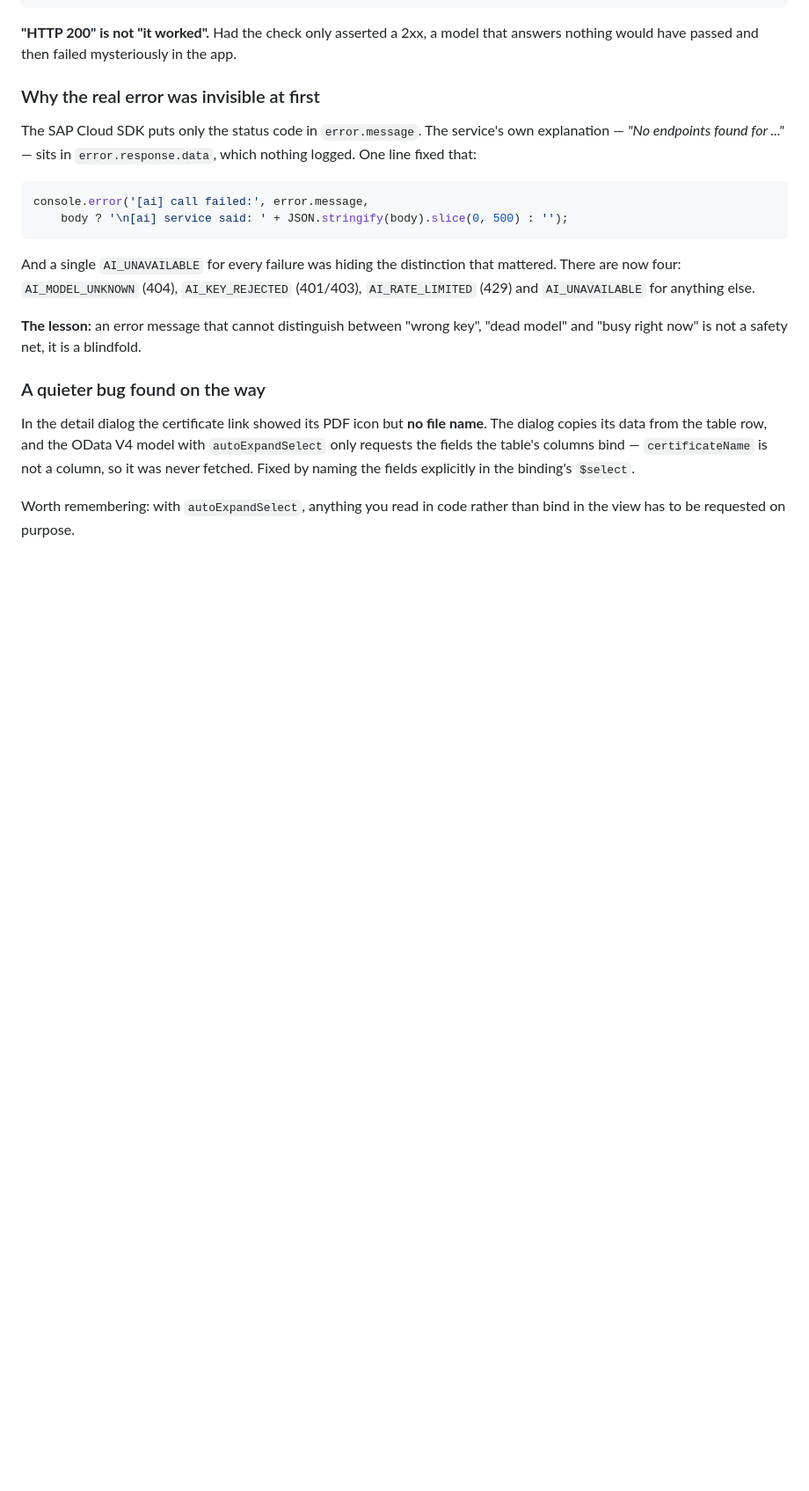
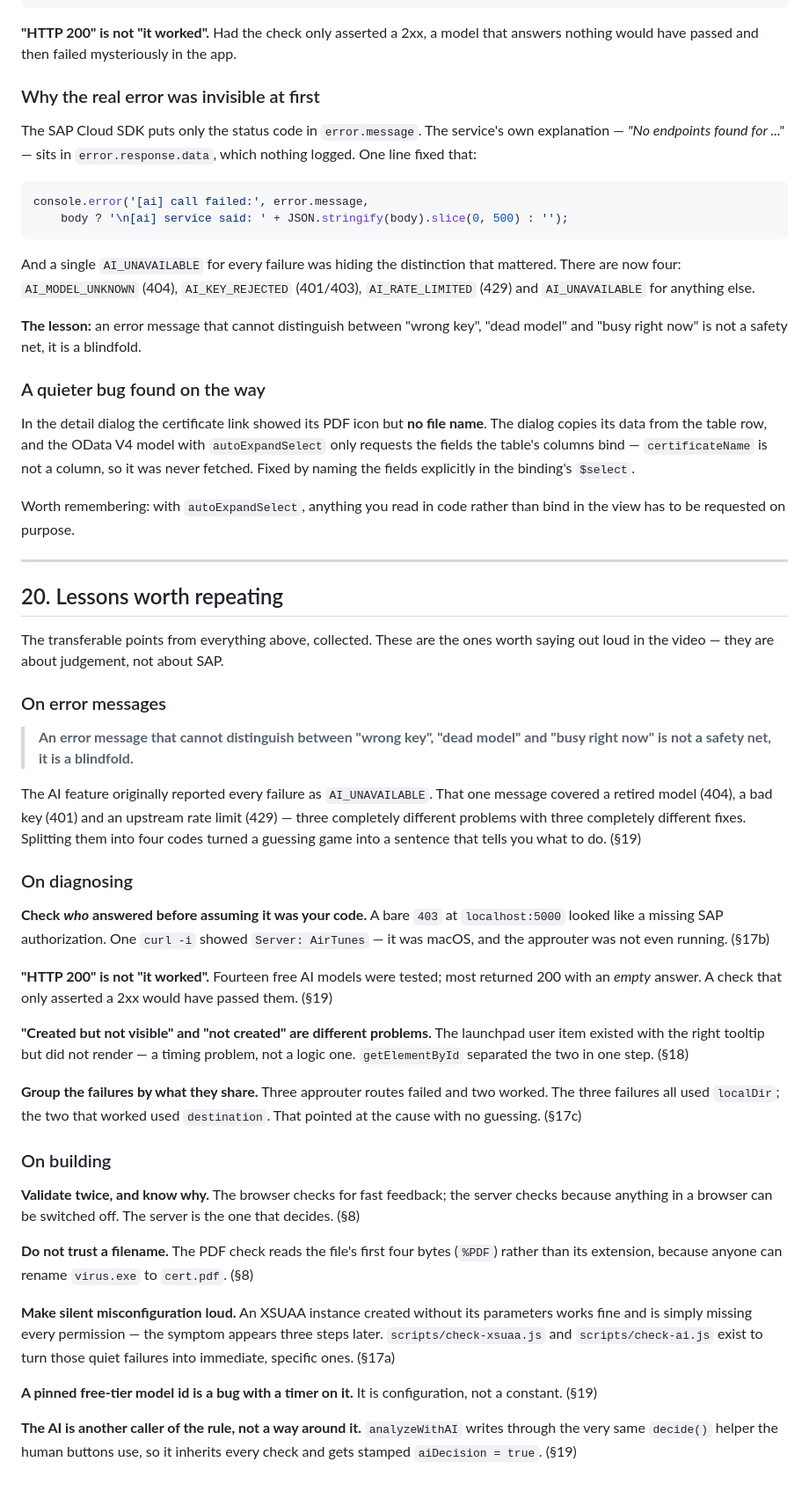
Before and after one commit to sinemnagod/CodeUp-CaseStudy, a Markdown page: docs/STUDY-NOTES.md, the part around the change. Shown at 88% size. Rendered like a GitHub page; blank space fills up the shorter version.

Commit message:
docs: collect the transferable lessons into one section

```diff
--- a/docs/STUDY-NOTES.md
+++ b/docs/STUDY-NOTES.md
@@ -1059,3 +1059,62 @@ fields explicitly in the binding's `$select`.
 
 Worth remembering: with `autoExpandSelect`, anything you read in code rather
 than bind in the view has to be requested on purpose.
+
+---
+
+## 20. Lessons worth repeating
+
+The transferable points from everything above, collected. These are the ones
+worth saying out loud in the video — they are about judgement, not about SAP.
+
+### On error messages
+
+> **An error message that cannot distinguish between "wrong key", "dead model"
+> and "busy right now" is not a safety net, it is a blindfold.**
+
+The AI feature originally reported every failure as `AI_UNAVAILABLE`. That one
+message covered a retired model (404), a bad key (401) and an upstream rate
+limit (429) — three completely different problems with three completely
+different fixes. Splitting them into four codes turned a guessing game into a
+sentence that tells you what to do. (§19)
+
+### On diagnosing
+
+**Check *who* answered before assuming it was your code.** A bare `403` at
+`localhost:5000` looked like a missing SAP authorization. One `curl -i` showed
+`Server: AirTunes` — it was macOS, and the approuter was not even running. (§17b)
+
+**"HTTP 200" is not "it worked".** Fourteen free AI models were tested; most
+returned 200 with an *empty* answer. A check that only asserted a 2xx would
+have passed them. (§19)
+
+**"Created but not visible" and "not created" are different problems.** The
+launchpad user item existed with the right tooltip but did not render — a
+timing problem, not a logic one. `getElementById` separated the two in one
+step. (§18)
+
+**Group the failures by what they share.** Three approuter routes failed and
+two worked. The three failures all used `localDir`; the two that worked used
+`destination`. That pointed at the cause with no guessing. (§17c)
+
+### On building
+
+**Validate twice, and know why.** The browser checks for fast feedback; the
+server checks because anything in a browser can be switched off. The server is
+the one that decides. (§8)
+
+**Do not trust a filename.** The PDF check reads the file's first four bytes
+(`%PDF`) rather than its extension, because anyone can rename `virus.exe` to
+`cert.pdf`. (§8)
+
+**Make silent misconfiguration loud.** An XSUAA instance created without its
+parameters works fine and is simply missing every permission — the symptom
+appears three steps later. `scripts/check-xsuaa.js` and `scripts/check-ai.js`
+exist to turn those quiet failures into immediate, specific ones. (§17a)
+
+**A pinned free-tier model id is a bug with a timer on it.** It is
+configuration, not a constant. (§19)
+
+**The AI is another caller of the rule, not a way around it.** `analyzeWithAI`
+writes through the very same `decide()` helper the human buttons use, so it
+inherits every check and gets stamped `aiDecision = true`. (§19)
```
